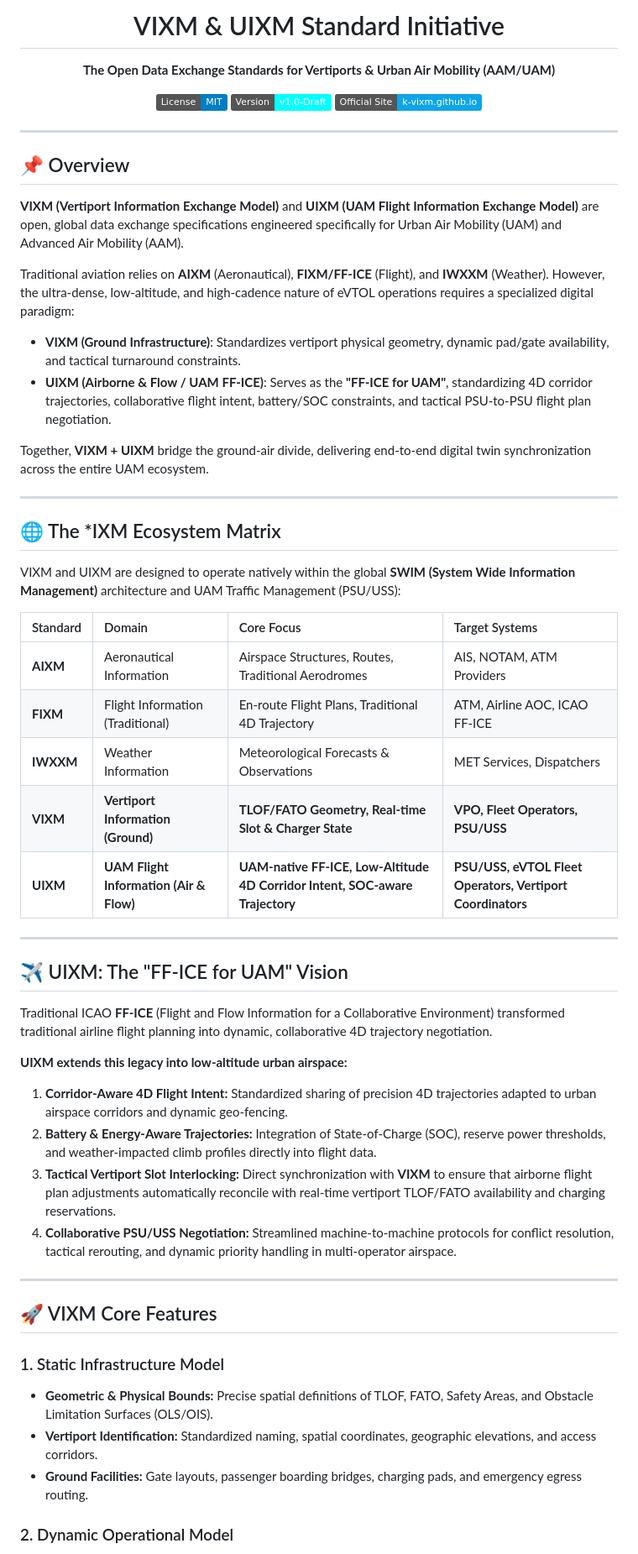
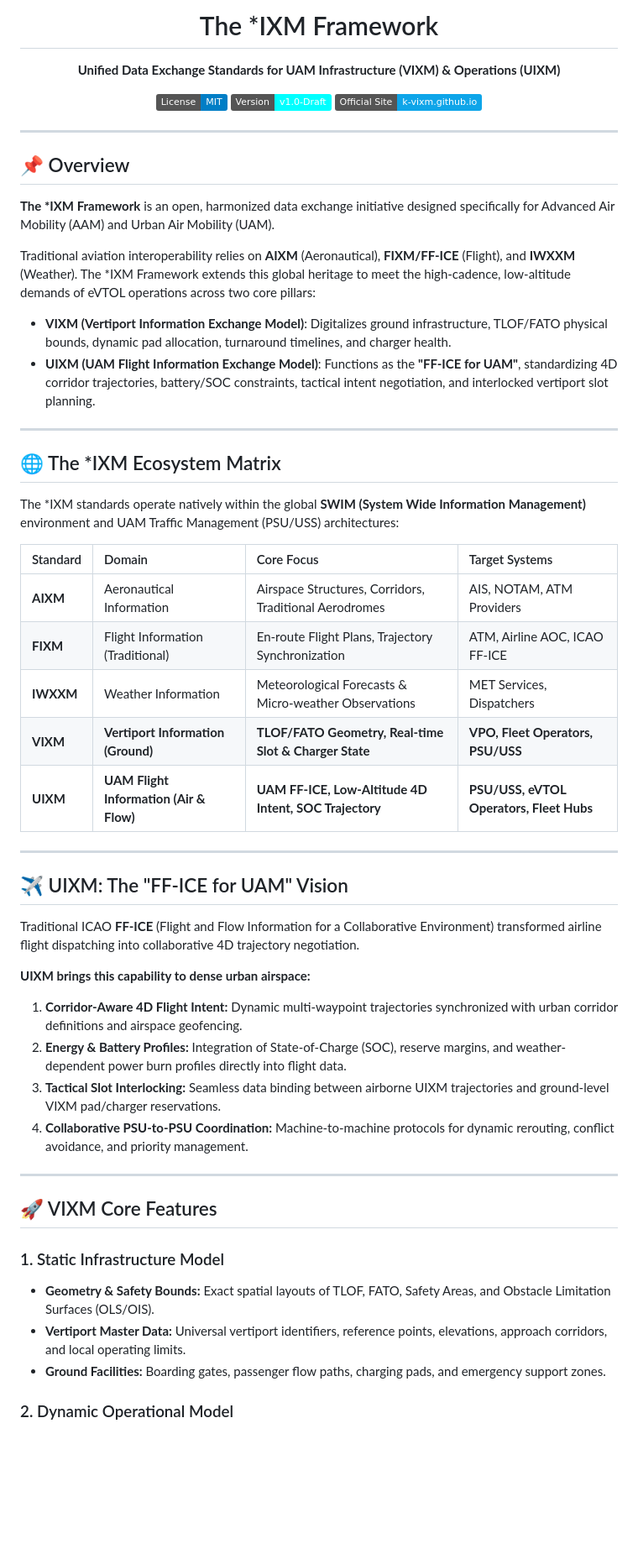
Before and after one commit to K-VIXM/K-VIXM.github.io, a Markdown page: README.md, the part around one of its changes. Shown at 84% size. Rendered like a GitHub page; badges without logos; blank space fills up the shorter version.

Commit message:
README.md 업데이트

```diff
--- a/README.md
+++ b/README.md
@@ -1,7 +1,7 @@
 <div align="center">
 
-# VIXM & UIXM Standard Initiative
-**The Open Data Exchange Standards for Vertiports & Urban Air Mobility (AAM/UAM)**
+# The *IXM Framework
+**Unified Data Exchange Standards for UAM Infrastructure (VIXM) & Operations (UIXM)**
 
 [![License: MIT](https://img.shields.io/badge/License-MIT-blue.svg)](https://opensource.org/licenses/MIT)
 [![Standard Draft](https://img.shields.io/badge/Version-v1.0--Draft-cyan.svg)](#)
@@ -13,49 +13,47 @@
 
 ## 📌 Overview
 
-**VIXM (Vertiport Information Exchange Model)** and **UIXM (UAM Flight Information Exchange Model)** are open, global data exchange specifications engineered specifically for Urban Air Mobility (UAM) and Advanced Air Mobility (AAM).
+**The \*IXM Framework** is an open, harmonized data exchange initiative designed specifically for Advanced Air Mobility (AAM) and Urban Air Mobility (UAM).
 
-Traditional aviation relies on **AIXM** (Aeronautical), **FIXM/FF-ICE** (Flight), and **IWXXM** (Weather). However, the ultra-dense, low-altitude, and high-cadence nature of eVTOL operations requires a specialized digital paradigm:
+Traditional aviation interoperability relies on **AIXM** (Aeronautical), **FIXM/FF-ICE** (Flight), and **IWXXM** (Weather). The \*IXM Framework extends this global heritage to meet the high-cadence, low-altitude demands of eVTOL operations across two core pillars:
 
-* **VIXM (Ground Infrastructure)**: Standardizes vertiport physical geometry, dynamic pad/gate availability, and tactical turnaround constraints.
-* **UIXM (Airborne & Flow / UAM FF-ICE)**: Serves as the **"FF-ICE for UAM"**, standardizing 4D corridor trajectories, collaborative flight intent, battery/SOC constraints, and tactical PSU-to-PSU flight plan negotiation.
-
-Together, **VIXM + UIXM** bridge the ground-air divide, delivering end-to-end digital twin synchronization across the entire UAM ecosystem.
+* **VIXM (Vertiport Information Exchange Model)**: Digitalizes ground infrastructure, TLOF/FATO physical bounds, dynamic pad allocation, turnaround timelines, and charger health.
+* **UIXM (UAM Flight Information Exchange Model)**: Functions as the **"FF-ICE for UAM"**, standardizing 4D corridor trajectories, battery/SOC constraints, tactical intent negotiation, and interlocked vertiport slot planning.
 
 ---
 
 ## 🌐 The *IXM Ecosystem Matrix
 
-VIXM and UIXM are designed to operate natively within the global **SWIM (System Wide Information Management)** architecture and UAM Traffic Management (PSU/USS):
+The \*IXM standards operate natively within the global **SWIM (System Wide Information Management)** environment and UAM Traffic Management (PSU/USS) architectures:
 
 | Standard | Domain | Core Focus | Target Systems |
 | :--- | :--- | :--- | :--- |
-| **AIXM** | Aeronautical Information | Airspace Structures, Routes, Traditional Aerodromes | AIS, NOTAM, ATM Providers |
-| **FIXM** | Flight Information (Traditional) | En-route Flight Plans, Traditional 4D Trajectory | ATM, Airline AOC, ICAO FF-ICE |
-| **IWXXM** | Weather Information | Meteorological Forecasts & Observations | MET Services, Dispatchers |
+| **AIXM** | Aeronautical Information | Airspace Structures, Corridors, Traditional Aerodromes | AIS, NOTAM, ATM Providers |
+| **FIXM** | Flight Information (Traditional) | En-route Flight Plans, Trajectory Synchronization | ATM, Airline AOC, ICAO FF-ICE |
+| **IWXXM** | Weather Information | Meteorological Forecasts & Micro-weather Observations | MET Services, Dispatchers |
 | **VIXM** | **Vertiport Information (Ground)** | **TLOF/FATO Geometry, Real-time Slot & Charger State** | **VPO, Fleet Operators, PSU/USS** |
-| **UIXM** | **UAM Flight Information (Air & Flow)** | **UAM-native FF-ICE, Low-Altitude 4D Corridor Intent, SOC-aware Trajectory** | **PSU/USS, eVTOL Fleet Operators, Vertiport Coordinators** |
+| **UIXM** | **UAM Flight Information (Air & Flow)** | **UAM FF-ICE, Low-Altitude 4D Intent, SOC Trajectory** | **PSU/USS, eVTOL Operators, Fleet Hubs** |
 
 ---
 
 ## ✈️ UIXM: The "FF-ICE for UAM" Vision
 
-Traditional ICAO **FF-ICE** (Flight and Flow Information for a Collaborative Environment) transformed traditional airline flight planning into dynamic, collaborative 4D trajectory negotiation.
+Traditional ICAO **FF-ICE** (Flight and Flow Information for a Collaborative Environment) transformed airline flight dispatching into collaborative 4D trajectory negotiation.
 
-**UIXM extends this legacy into low-altitude urban airspace:**
+**UIXM brings this capability to dense urban airspace:**
 
-1. **Corridor-Aware 4D Flight Intent:** Standardized sharing of precision 4D trajectories adapted to urban airspace corridors and dynamic geo-fencing.
-2. **Battery & Energy-Aware Trajectories:** Integration of State-of-Charge (SOC), reserve power thresholds, and weather-impacted climb profiles directly into flight data.
-3. **Tactical Vertiport Slot Interlocking:** Direct synchronization with **VIXM** to ensure that airborne flight plan adjustments automatically reconcile with real-time vertiport TLOF/FATO availability and charging reservations.
-4. **Collaborative PSU/USS Negotiation:** Streamlined machine-to-machine protocols for conflict resolution, tactical rerouting, and dynamic priority handling in multi-operator airspace.
+1. **Corridor-Aware 4D Flight Intent:** Dynamic multi-waypoint trajectories synchronized with urban corridor definitions and airspace geofencing.
+2. **Energy & Battery Profiles:** Integration of State-of-Charge (SOC), reserve margins, and weather-dependent power burn profiles directly into flight data.
+3. **Tactical Slot Interlocking:** Seamless data binding between airborne UIXM trajectories and ground-level VIXM pad/charger reservations.
+4. **Collaborative PSU-to-PSU Coordination:** Machine-to-machine protocols for dynamic rerouting, conflict avoidance, and priority management.
 
 ---
 
 ## 🚀 VIXM Core Features
 
 ### 1. Static Infrastructure Model
-* **Geometric & Physical Bounds:** Precise spatial definitions of TLOF, FATO, Safety Areas, and Obstacle Limitation Surfaces (OLS/OIS).
-* **Vertiport Identification:** Standardized naming, spatial coordinates, geographic elevations, and access corridors.
-* **Ground Facilities:** Gate layouts, passenger boarding bridges, charging pads, and emergency egress routing.
+* **Geometry & Safety Bounds:** Exact spatial layouts of TLOF, FATO, Safety Areas, and Obstacle Limitation Surfaces (OLS/OIS).
+* **Vertiport Master Data:** Universal vertiport identifiers, reference points, elevations, approach corridors, and local operating limits.
+* **Ground Facilities:** Boarding gates, passenger flow paths, charging pads, and emergency support zones.
 
 ### 2. Dynamic Operational Model
```
Also changed, not shown: other parts of README.md (+14 -14 lines).
